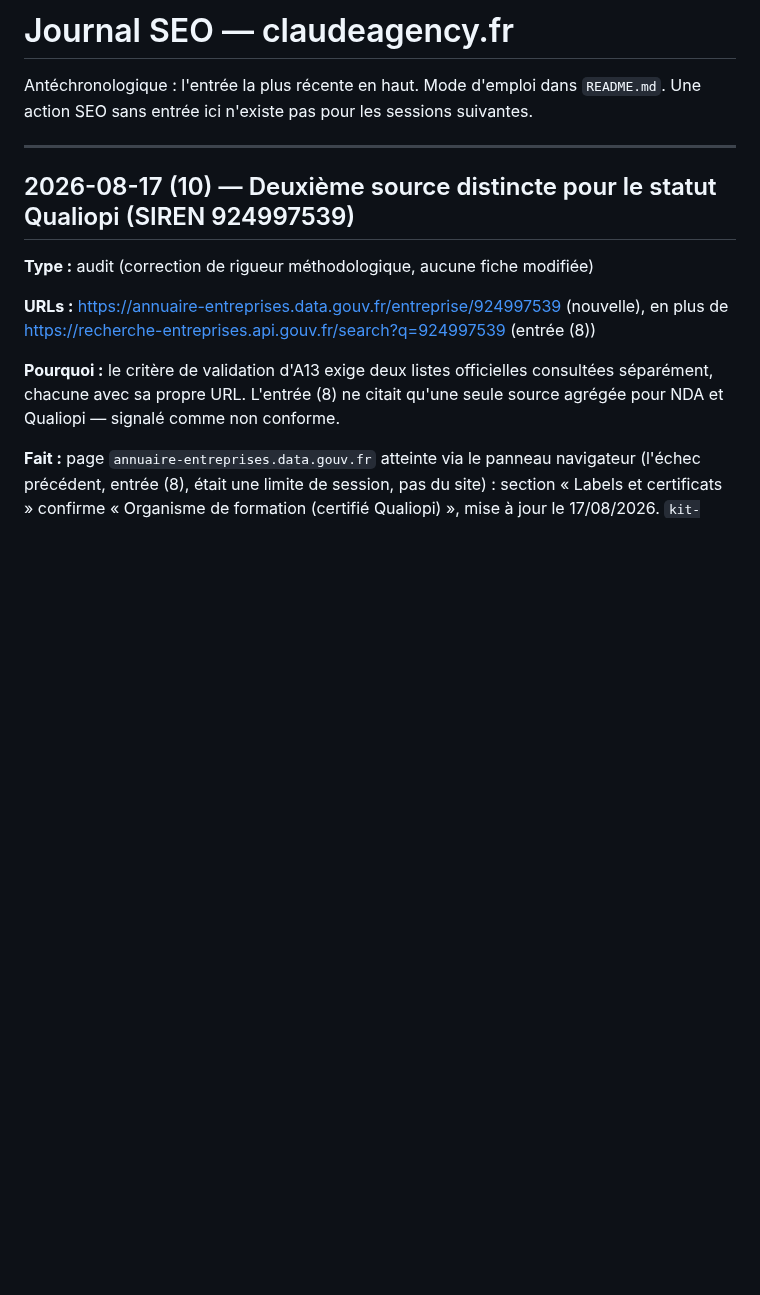
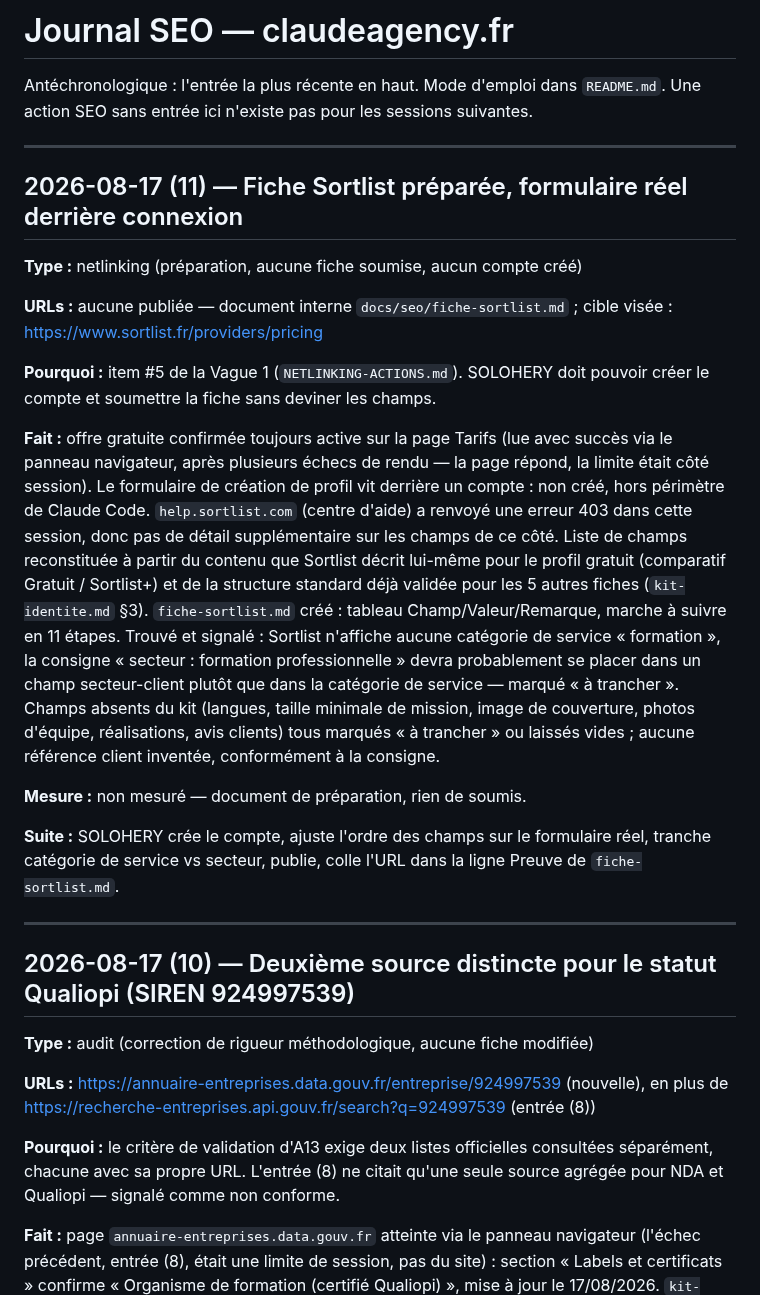
Before and after one commit to JRAYES000/CLAUDEAGENCY, a Markdown page: docs/seo/JOURNAL.md, the part around the change. Rendered like a GitHub page; blank space fills up the shorter version.

```diff
--- a/docs/seo/JOURNAL.md
+++ b/docs/seo/JOURNAL.md
@@ -2,6 +2,39 @@
 
 Antéchronologique : l'entrée la plus récente en haut. Mode d'emploi dans `README.md`.
 Une action SEO sans entrée ici n'existe pas pour les sessions suivantes.
+
+---
+
+## 2026-08-17 (11) — Fiche Sortlist préparée, formulaire réel derrière connexion
+
+**Type :** netlinking (préparation, aucune fiche soumise, aucun compte créé)
+
+**URLs :** aucune publiée — document interne `docs/seo/fiche-sortlist.md` ; cible visée :
+https://www.sortlist.fr/providers/pricing
+
+**Pourquoi :** item #5 de la Vague 1 (`NETLINKING-ACTIONS.md`). SOLOHERY doit pouvoir créer le
+compte et soumettre la fiche sans deviner les champs.
+
+**Fait :** offre gratuite confirmée toujours active sur la page Tarifs (lue avec succès via le
+panneau navigateur, après plusieurs échecs de rendu — la page répond, la limite était côté
+session). Le formulaire de création de profil vit derrière un compte : non créé, hors périmètre
+de Claude Code. `help.sortlist.com` (centre d'aide) a renvoyé une erreur 403 dans cette session,
+donc pas de détail supplémentaire sur les champs de ce côté. Liste de champs reconstituée à
+partir du contenu que Sortlist décrit lui-même pour le profil gratuit (comparatif Gratuit /
+Sortlist+) et de la structure standard déjà validée pour les 5 autres fiches
+(`kit-identite.md` §3). `fiche-sortlist.md` créé : tableau Champ/Valeur/Remarque, marche à
+suivre en 11 étapes. Trouvé et signalé : Sortlist n'affiche aucune catégorie de service
+« formation », la consigne « secteur : formation professionnelle » devra probablement se placer
+dans un champ secteur-client plutôt que dans la catégorie de service — marqué « à trancher ».
+Champs absents du kit (langues, taille minimale de mission, image de couverture, photos
+d'équipe, réalisations, avis clients) tous marqués « à trancher » ou laissés vides ; aucune
+référence client inventée, conformément à la consigne.
+
+**Mesure :** non mesuré — document de préparation, rien de soumis.
+
+**Suite :** SOLOHERY crée le compte, ajuste l'ordre des champs sur le formulaire réel, tranche
+catégorie de service vs secteur, publie, colle l'URL dans la ligne Preuve de
+`fiche-sortlist.md`.
 
 ---
 
```
Also changed, not shown: docs/seo/fiche-sortlist.md (added, +80 -0 lines).
